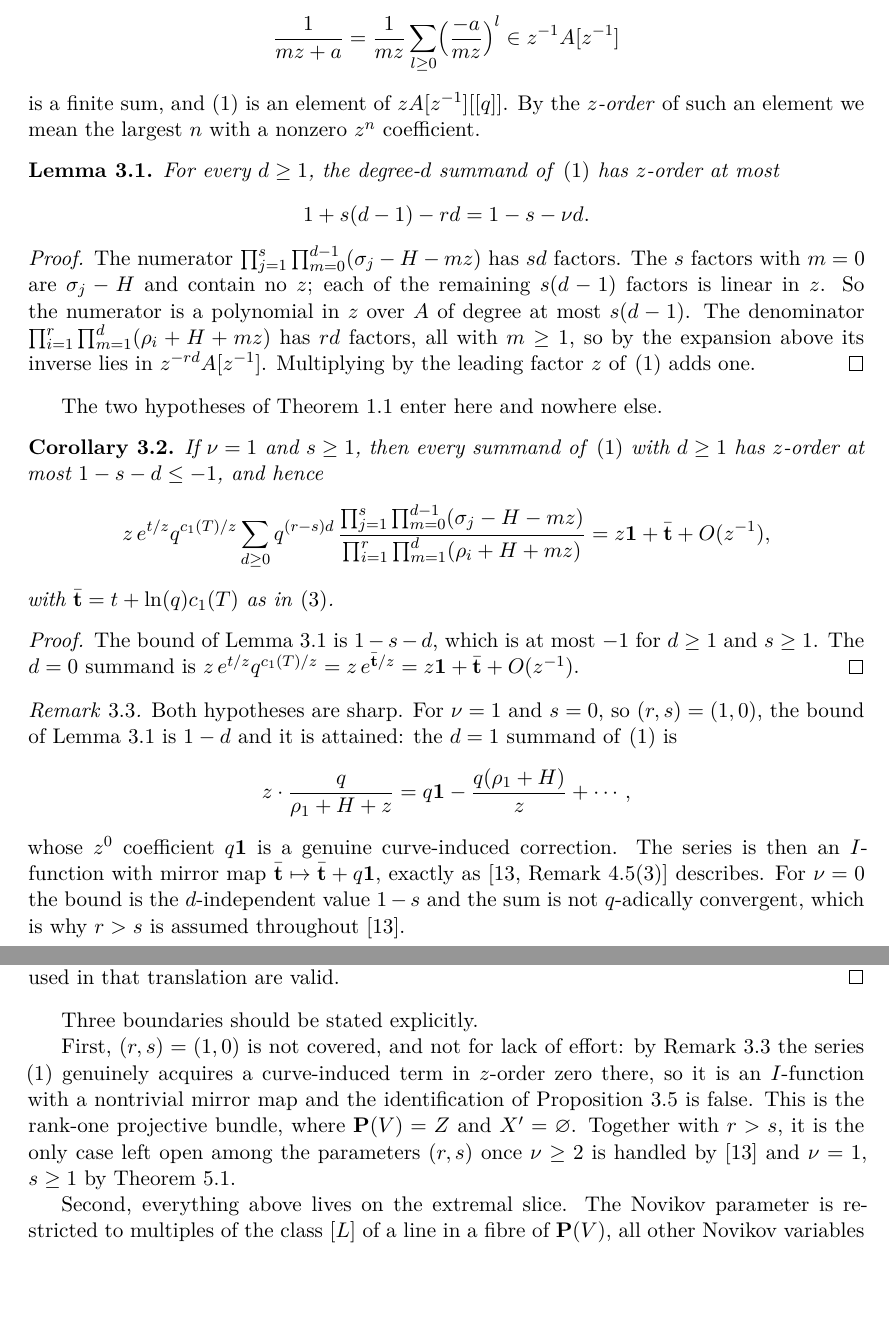
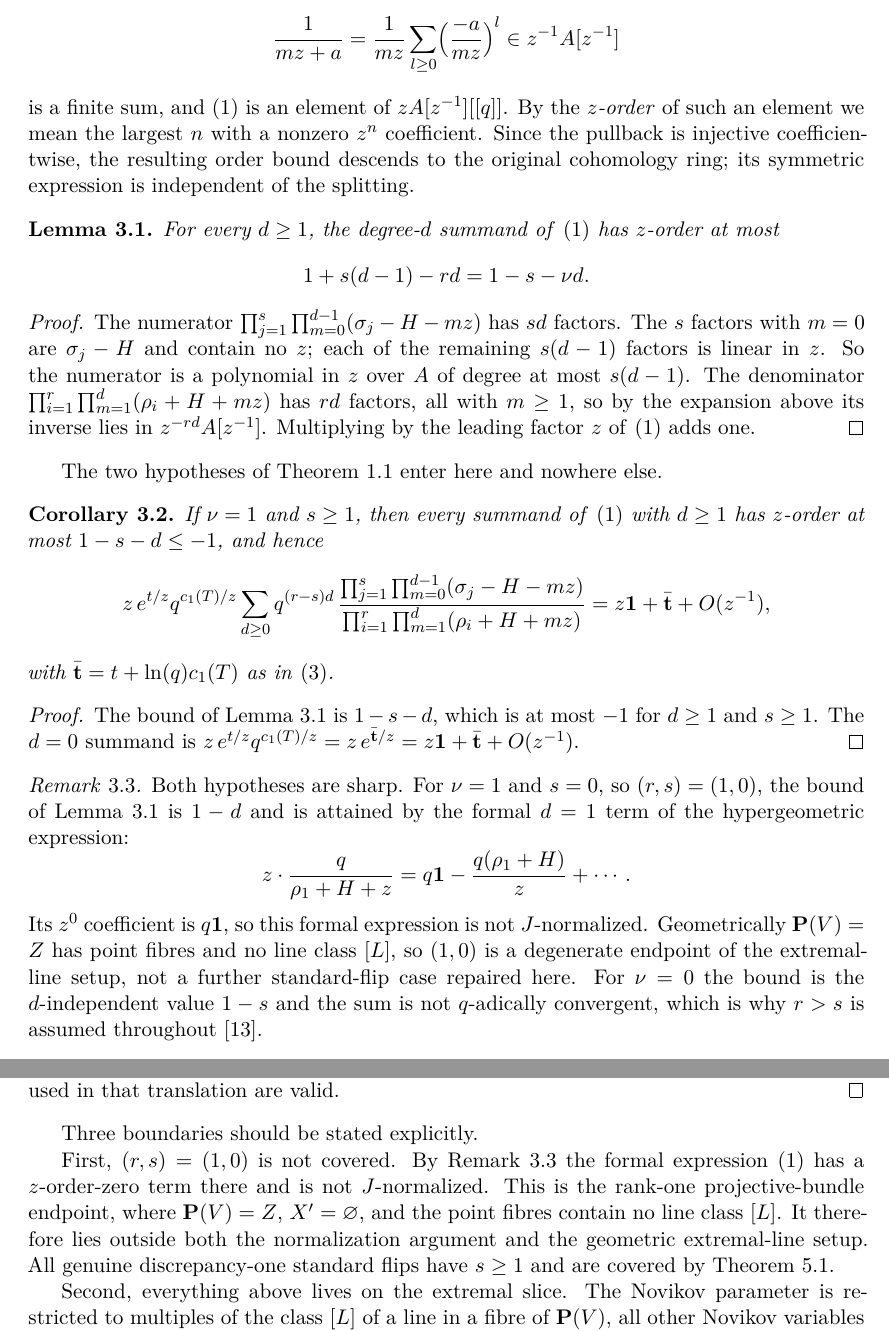
Before and after one commit to tavisrudd/discrepancy-one-flips, a LaTeX paper (discrepancy_one_flips.tex, which reads sections/03-normalization.tex, sections/05-scope.tex): two parts of pages 5 and 8 of 9 before the commit and two parts of pages 5 and 9 of 10 after it, joined at a grey line, cut so that both start at the same text, the shorter picture padded with empty space. Compiled offline with XeLaTeX.

Commit message:
Sync reviewed discrepancy-one correction note

```diff
--- a/sections/03-normalization.tex
+++ b/sections/03-normalization.tex
@@ -11,7 +20,9 @@ form \(mz+a\) with \(m\ge1\) and \(a=\rho_{i}+H\in A\), so
 \]
 is a finite sum, and \eqref{eq:ss35} is an element of \(zA[z^{-1}][[q]]\).
 By the \emph{\(z\)-order} of such an element we mean the largest \(n\) with a
-nonzero \(z^{n}\) coefficient.
+nonzero \(z^{n}\) coefficient.  Since the pullback is injective
+coefficientwise, the resulting order bound descends to the original
+cohomology ring; its symmetric expression is independent of the splitting.
 
 \begin{lemma}
   \label{lem:order}
@@ -60,16 +71,16 @@ else.
 \begin{remark}
   \label{rem:boundary}
   Both hypotheses are sharp.  For \(\nu=1\) and \(s=0\), so \((r,s)=(1,0)\),
-  the bound of Lemma~\ref{lem:order} is \(1-d\) and it is attained: the
-  \(d=1\) summand of \eqref{eq:ss35} is
+  the bound of Lemma~\ref{lem:order} is \(1-d\) and is attained by the formal
+  \(d=1\) term of the hypergeometric expression:
   \[
     z\cdot\frac{q}{\rho_{1}+H+z}
-    =q\one-\frac{q(\rho_{1}+H)}{z}+\cdots,
+    =q\one-\frac{q(\rho_{1}+H)}{z}+\cdots.
   \]
-  whose \(z^{0}\) coefficient \(q\one\) is a genuine curve-induced
-  correction.  The series is then an \(I\)-function with mirror map
-  \(\bar{\mathbf t}\mapsto\bar{\mathbf t}+q\one\), exactly as
-  \cite[Remark~4.5(3)]{SS} describes.  For \(\nu=0\) the bound is the
+  Its \(z^{0}\) coefficient is \(q\one\), so this formal expression is not
+  \(J\)-normalized.  Geometrically \(\PP(V)=Z\) has point fibres and no line
+  class \([L]\), so \((1,0)\) is a degenerate endpoint of the extremal-line
+  setup, not a further standard-flip case repaired here.  For \(\nu=0\) the bound is the
   \(d\)-independent value \(1-s\) and the sum is not \(q\)-adically
   convergent, which is why \(r>s\) is assumed throughout \cite{SS}.
 \end{remark}
--- a/sections/05-scope.tex
+++ b/sections/05-scope.tex
@@ -39,15 +39,14 @@
 
 Three boundaries should be stated explicitly.
 
-First, \((r,s)=(1,0)\) is not covered, and not for lack of effort: by
-Remark~\ref{rem:boundary} the series \eqref{eq:ss35} genuinely acquires a
-curve-induced term in \(z\)-order zero there, so it is an \(I\)-function
-with a nontrivial mirror map and the identification of
-Proposition~\ref{prop:IJ} is false.  This is the rank-one projective bundle,
-where \(\PP(V)=Z\) and \(X'=\varnothing\).  Together with \(r>s\), it is the
-only case left open among the parameters \((r,s)\) once \(\nu\ge2\) is
-handled by \cite{SS} and \(\nu=1\), \(s\ge1\) by
-Theorem~\ref{thm:assembled}.
+First, \((r,s)=(1,0)\) is not covered.  By
+Remark~\ref{rem:boundary} the formal expression \eqref{eq:ss35} has a
+\(z\)-order-zero term there and is not \(J\)-normalized.  This is the
+rank-one projective-bundle endpoint, where \(\PP(V)=Z\), \(X'=\varnothing\),
+and the point fibres contain no line class \([L]\).  It therefore lies
+outside both the normalization argument and the geometric extremal-line
+setup.  All genuine discrepancy-one standard flips have \(s\ge1\) and are
+covered by Theorem~\ref{thm:assembled}.
 
 Second, everything above lives on the extremal slice.  The Novikov
 parameter is restricted to multiples of the class \([L]\) of a line in a
```
Also changed, not shown: PROVENANCE.md (+1 -1 lines), discrepancy_one_flips.tex (+3 -2 lines), sections/01-introduction.tex (+6 -5 lines), sections/04-aperture.tex (+2 -2 lines), README.md, discrepancy_one_flips.pdf, sections/03-normalization.tex (15 more changed lines), sections/05-scope.tex (4 more changed lines), 2 other files.
